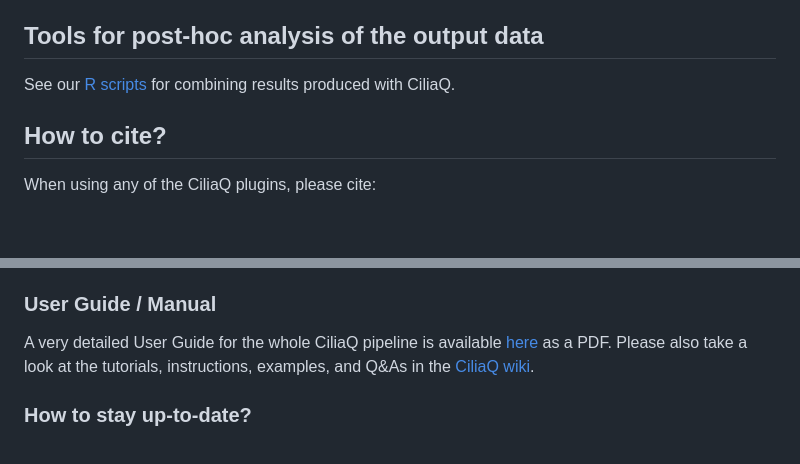
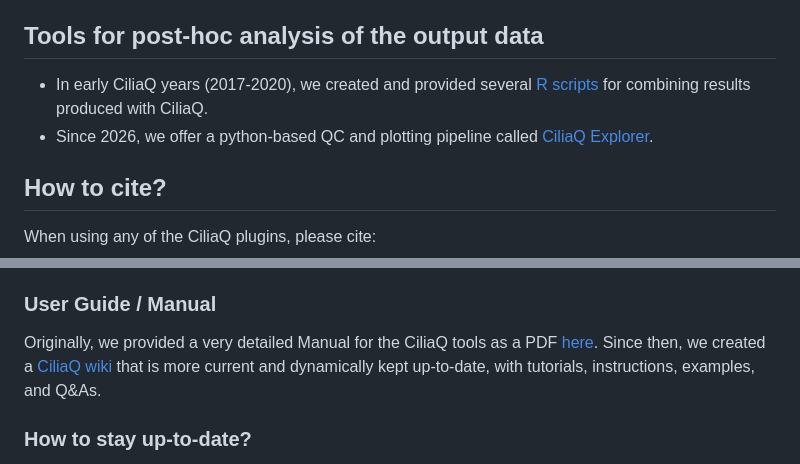
Before and after one commit to hansenjn/CiliaQ, a Markdown page: README.md, 2 parts joined by grey strips. GitHub-like rendering; blank space fills up the shorter version.

```diff
--- a/README.md
+++ b/README.md
@@ -11,7 +11,8 @@ The ImageJ plugins are published along:
 - **CiliaQ**: An ImageJ plugin to quantify the ciliary shape, length, and fluorescence in images that were pre-processed with CiliaQ_Preparator (and eventually edited with CiliaQ_Editor).
 
 ## Tools for post-hoc analysis of the output data
-See our [R scripts](https://github.com/hansenjn/CiliaQ/tree/master/R%20Scripts) for combining results produced with CiliaQ.
+- In early CiliaQ years (2017-2020), we created and provided several [R scripts](https://github.com/hansenjn/CiliaQ/tree/master/R%20Scripts) for combining results produced with CiliaQ.
+- Since 2026, we offer a python-based QC and plotting pipeline called [CiliaQ Explorer](https://github.com/burgdorfd/CiliaQ-Explorer).
 
 ## How to cite?
 When using any of the CiliaQ plugins, please cite:
@@ -30,8 +31,8 @@ Contact: jan.hansen (at) uni-bonn.de
 For information on hardware and software requirements and a guide on how to get CiliaQ running on your computer, please follow the [installation instructions in the CiliaQ Wiki](https://github.com/hansenjn/CiliaQ/wiki/Installing-CiliaQ).
 
 ### User Guide / Manual
-A very detailed User Guide for the whole CiliaQ pipeline is available [here](https://github.com/hansenjn/CiliaQ/blob/master/Webfiles/CiliaQ_SOP.pdf) as a PDF.
-Please also take a look at the tutorials, instructions, examples, and Q&As in the [CiliaQ wiki](https://github.com/hansenjn/CiliaQ/wiki/Home/).
+Originally, we provided a very detailed Manual for the CiliaQ tools as a PDF [here](https://github.com/hansenjn/CiliaQ/blob/master/Webfiles/CiliaQ_SOP.pdf).
+Since then, we created a [CiliaQ wiki](https://github.com/hansenjn/CiliaQ/wiki/Home/) that is more current and dynamically kept up-to-date, with tutorials, instructions, examples, and Q&As.
 
 ### How to stay up-to-date?
 You want to be always up-to-date about CiliaQ and get news on CiliaQ (new features, updates, etc.)? Watch this repository on GitHub (see Watch button on upper right) or send an email with "Subscribe CiliaQ" to jan.hansen (at) uni-bonn.de.
```
